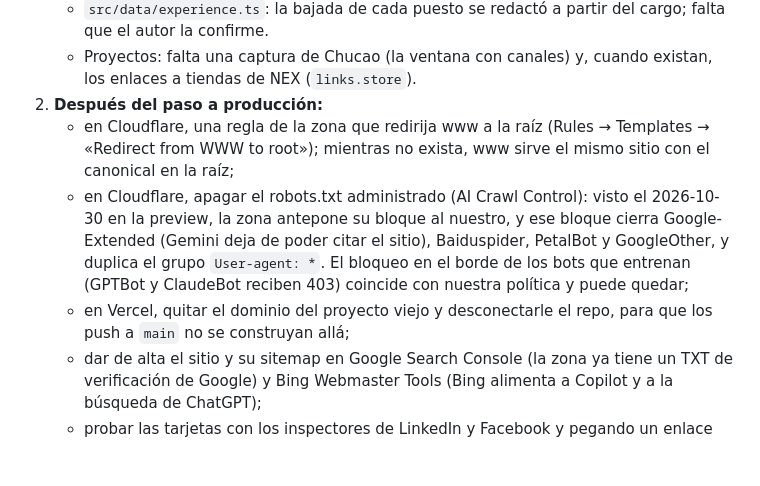
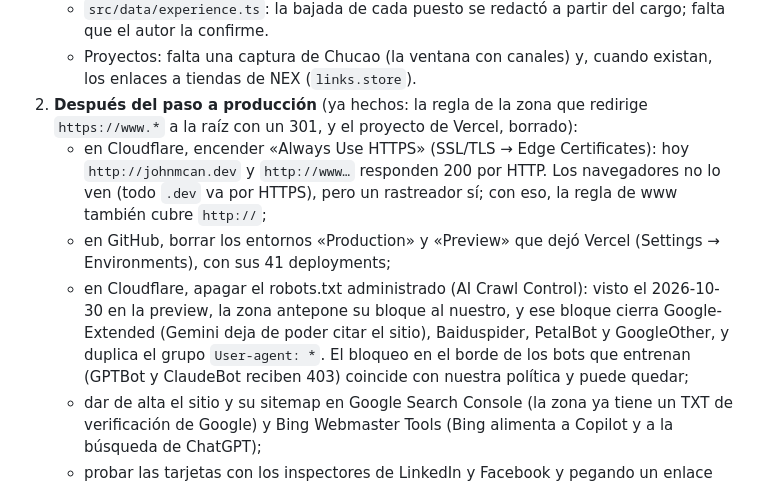
Before and after one commit to john-Mcan/jmcan-dev, a Markdown page: AGENTS.md, the part around the change. Drawn GitHub-style; blank space fills up the shorter version.

Commit message:
docs: pendientes tras la redirección de www y el retiro de Vercel
www redirige a la raíz con una regla de la zona y el proyecto de Vercel
ya no existe. Quedan «Always Use HTTPS» (hoy http responde 200) y los
entornos que Vercel dejó en GitHub.

Claude-Session: https://claude.ai/code/session_01TLJxwpKVwMMTAgWbEXsBYp

```diff
--- a/AGENTS.md
+++ b/AGENTS.md
@@ -174,17 +174,19 @@ direcciones se descarta); Resend aceptó la prueba en producción. `/lab` sigue
      el autor la confirme.
    - Proyectos: falta una captura de Chucao (la ventana con canales) y, cuando existan, los
      enlaces a tiendas de NEX (`links.store`).
-2. **Después del paso a producción:**
-   - en Cloudflare, una regla de la zona que redirija www a la raíz (Rules → Templates →
-     «Redirect from WWW to root»); mientras no exista, www sirve el mismo sitio con el canonical
-     en la raíz;
+2. **Después del paso a producción** (ya hechos: la regla de la zona que redirige
+   `https://www.*` a la raíz con un 301, y el proyecto de Vercel, borrado):
+   - en Cloudflare, encender «Always Use HTTPS» (SSL/TLS → Edge Certificates): hoy
+     `http://johnmcan.dev` y `http://www…` responden 200 por HTTP. Los navegadores no lo ven
+     (todo `.dev` va por HTTPS), pero un rastreador sí; con eso, la regla de www también cubre
+     `http://`;
+   - en GitHub, borrar los entornos «Production» y «Preview» que dejó Vercel (Settings →
+     Environments), con sus 41 deployments;
    - en Cloudflare, apagar el robots.txt administrado (AI Crawl Control): visto el 2026-10-30
      en la preview, la zona antepone su bloque al nuestro, y ese bloque cierra Google-Extended
      (Gemini deja de poder citar el sitio), Baiduspider, PetalBot y GoogleOther, y duplica el
      grupo `User-agent: *`. El bloqueo en el borde de los bots que entrenan (GPTBot y ClaudeBot
      reciben 403) coincide con nuestra política y puede quedar;
-   - en Vercel, quitar el dominio del proyecto viejo y desconectarle el repo, para que los push a
-     `main` no se construyan allá;
    - dar de alta el sitio y su sitemap en Google Search Console (la zona ya tiene un TXT de
      verificación de Google) y Bing Webmaster Tools (Bing alimenta a Copilot y a la búsqueda de
      ChatGPT);
```
